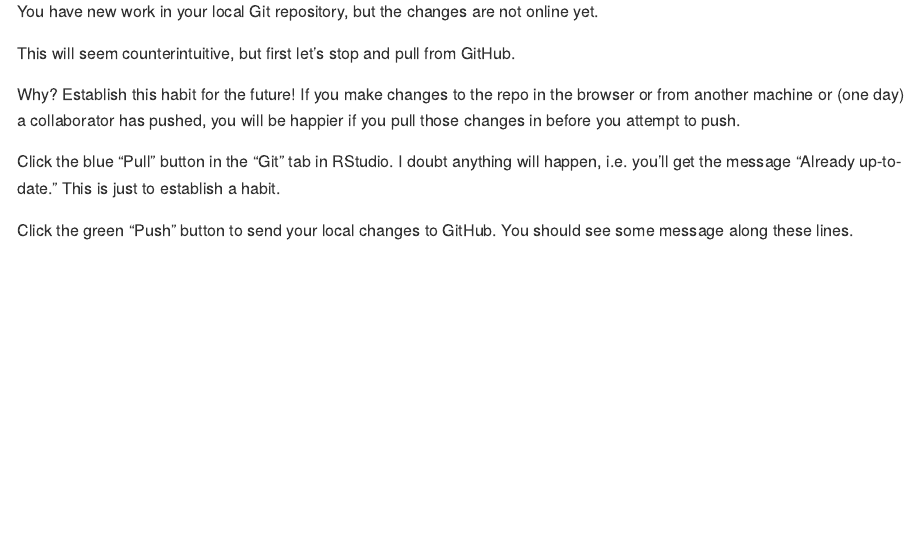
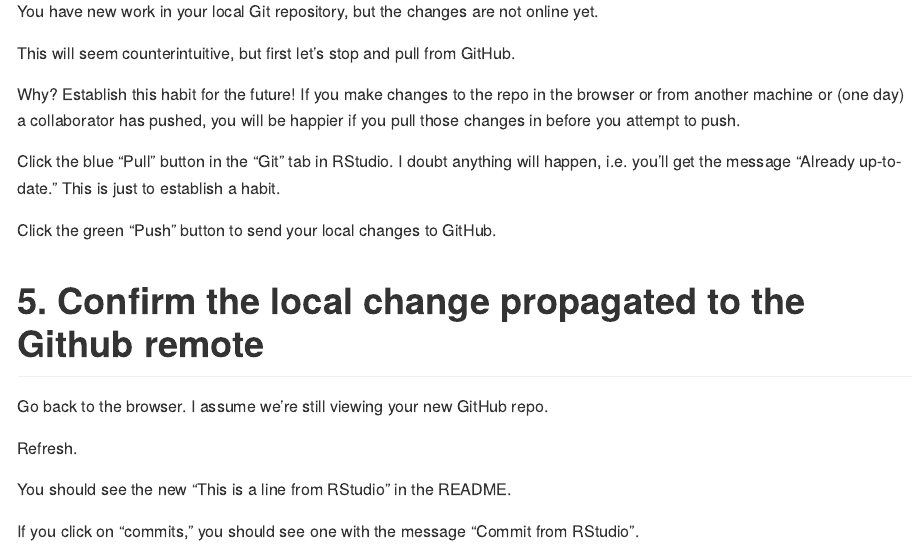
Before and after one commit to el-hachemi/happygitwithr, an R Markdown document (15_New_project_GitHub_first.Rmd): the page in a window 1100 px wide, from 1630 px down. Rendered offline with R 4.5, knitr and Pandoc, with nearby package versions.

Commit message:
complementing the chapter notes

```diff
--- a/15_New_project_GitHub_first.Rmd
+++ b/15_New_project_GitHub_first.Rmd
@@ -63,4 +63,14 @@
 
 Click the blue “Pull” button in the “Git” tab in RStudio. I doubt anything will happen, i.e. you’ll get the message “Already up-to-date.” This is just to establish a habit.
 
-Click the green “Push” button to send your local changes to GitHub. You should see some message along these lines.
+Click the green “Push” button to send your local changes to GitHub.
+
+# 5. Confirm the local change propagated to the Github remote
+
+Go back to the browser. I assume we’re still viewing your new GitHub repo.
+
+Refresh.
+
+You should see the new “This is a line from RStudio” in the README.
+
+If you click on “commits,” you should see one with the message “Commit from RStudio”.
```
